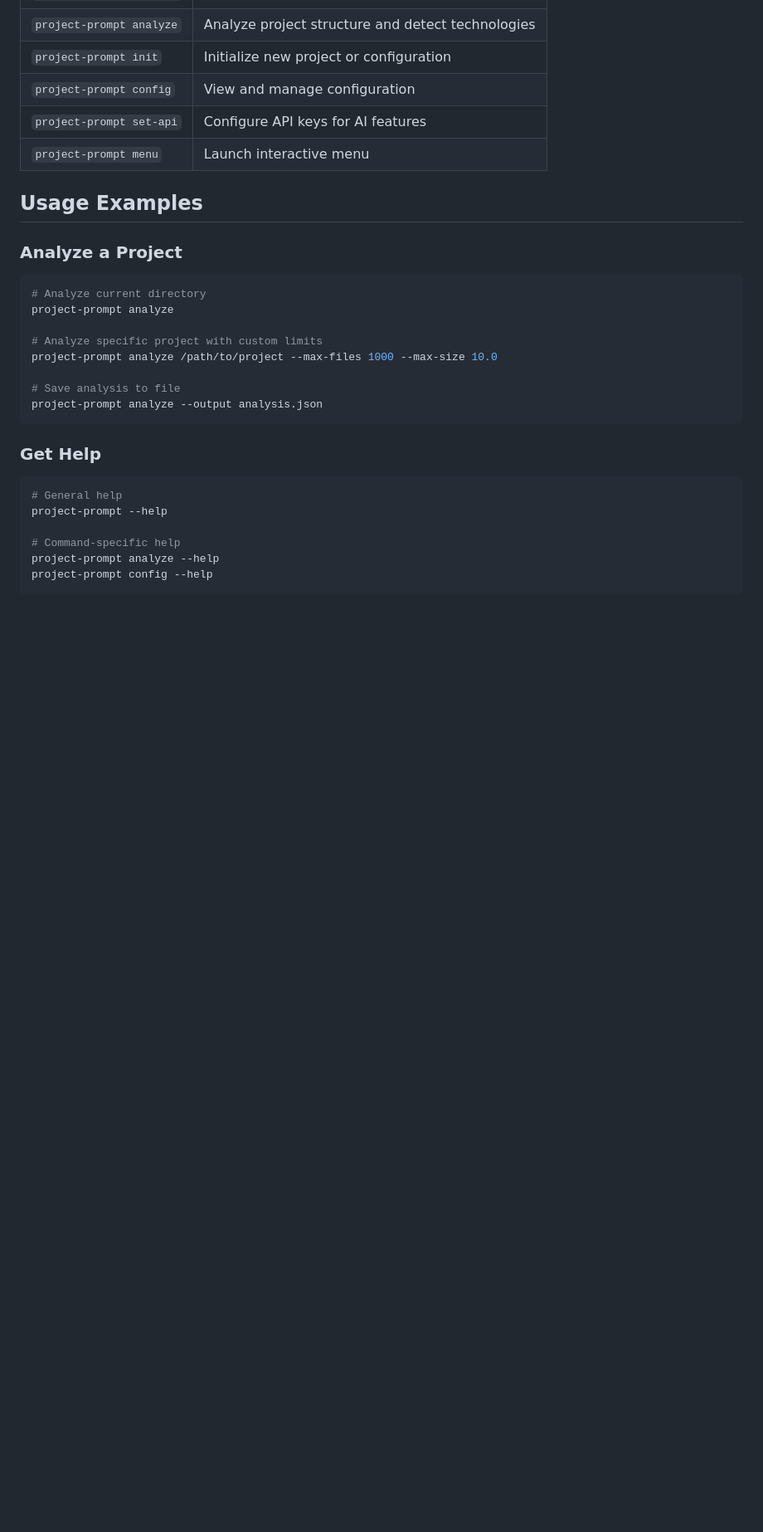
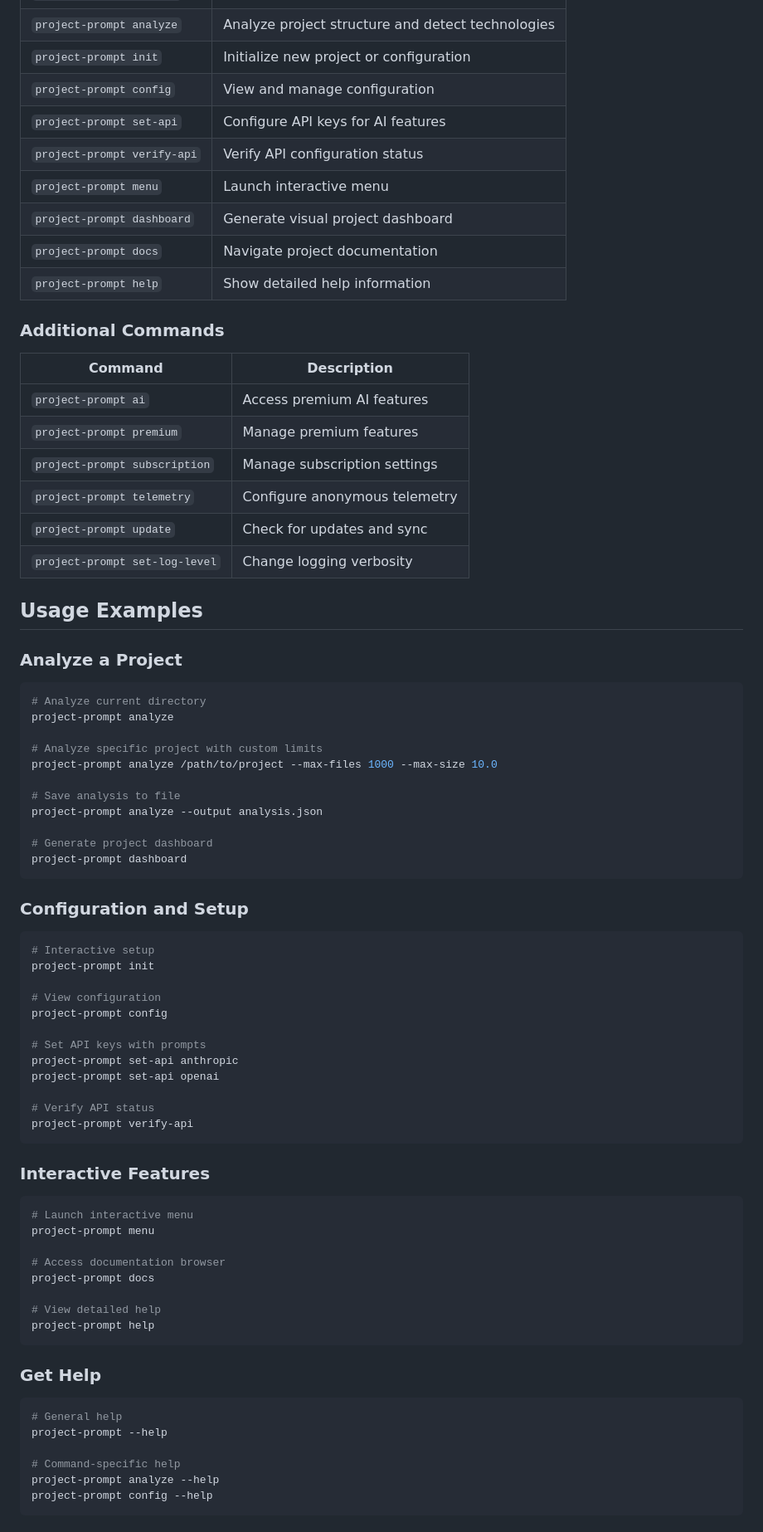
Before and after one commit to Dixter999/project-prompt, a Markdown page: README.md, the part around the change printed below. Shown: that part at 83% size. GitHub-like rendering; blank space fills up the shorter version.

Commit message:
docs: Update README.md with accurate CLI commands and enhanced documentation
- Fix set-api command syntax to include --key flag
- Add missing commands to Core Commands table (dashboard, docs, help, verify-api)
- Add Additional Commands section for premium/advanced features
- Expand Usage Examples with configuration and interactive features
- Enhance Features section to reflect current capabilities
- Improve documentation accuracy for v1.0.0

````diff
--- a/README.md
+++ b/README.md
@@ -84,7 +87,22 @@ project-prompt menu
 | `project-prompt init` | Initialize new project or configuration |
 | `project-prompt config` | View and manage configuration |
 | `project-prompt set-api` | Configure API keys for AI features |
+| `project-prompt verify-api` | Verify API configuration status |
 | `project-prompt menu` | Launch interactive menu |
+| `project-prompt dashboard` | Generate visual project dashboard |
+| `project-prompt docs` | Navigate project documentation |
+| `project-prompt help` | Show detailed help information |
+
+### Additional Commands
+
+| Command | Description |
+|---------|-------------|
+| `project-prompt ai` | Access premium AI features |
+| `project-prompt premium` | Manage premium features |
+| `project-prompt subscription` | Manage subscription settings |
+| `project-prompt telemetry` | Configure anonymous telemetry |
+| `project-prompt update` | Check for updates and sync |
+| `project-prompt set-log-level` | Change logging verbosity |
 
 ## Usage Examples
 
@@ -99,6 +117,39 @@ project-prompt analyze /path/to/project --max-files 1000 --max-size 10.0
 
 # Save analysis to file
 project-prompt analyze --output analysis.json
+
+# Generate project dashboard
+project-prompt dashboard
+```
+
+### Configuration and Setup
+
+```bash
+# Interactive setup
+project-prompt init
+
+# View configuration
+project-prompt config
+
+# Set API keys with prompts
+project-prompt set-api anthropic
+project-prompt set-api openai
+
+# Verify API status
+project-prompt verify-api
+```
+
+### Interactive Features
+
+```bash
+# Launch interactive menu
+project-prompt menu
+
+# Access documentation browser
+project-prompt docs
+
+# View detailed help
+project-prompt help
 ```
 
 ### Get Help
````
Also changed, not shown: other parts of README.md (+7 -4 lines).
